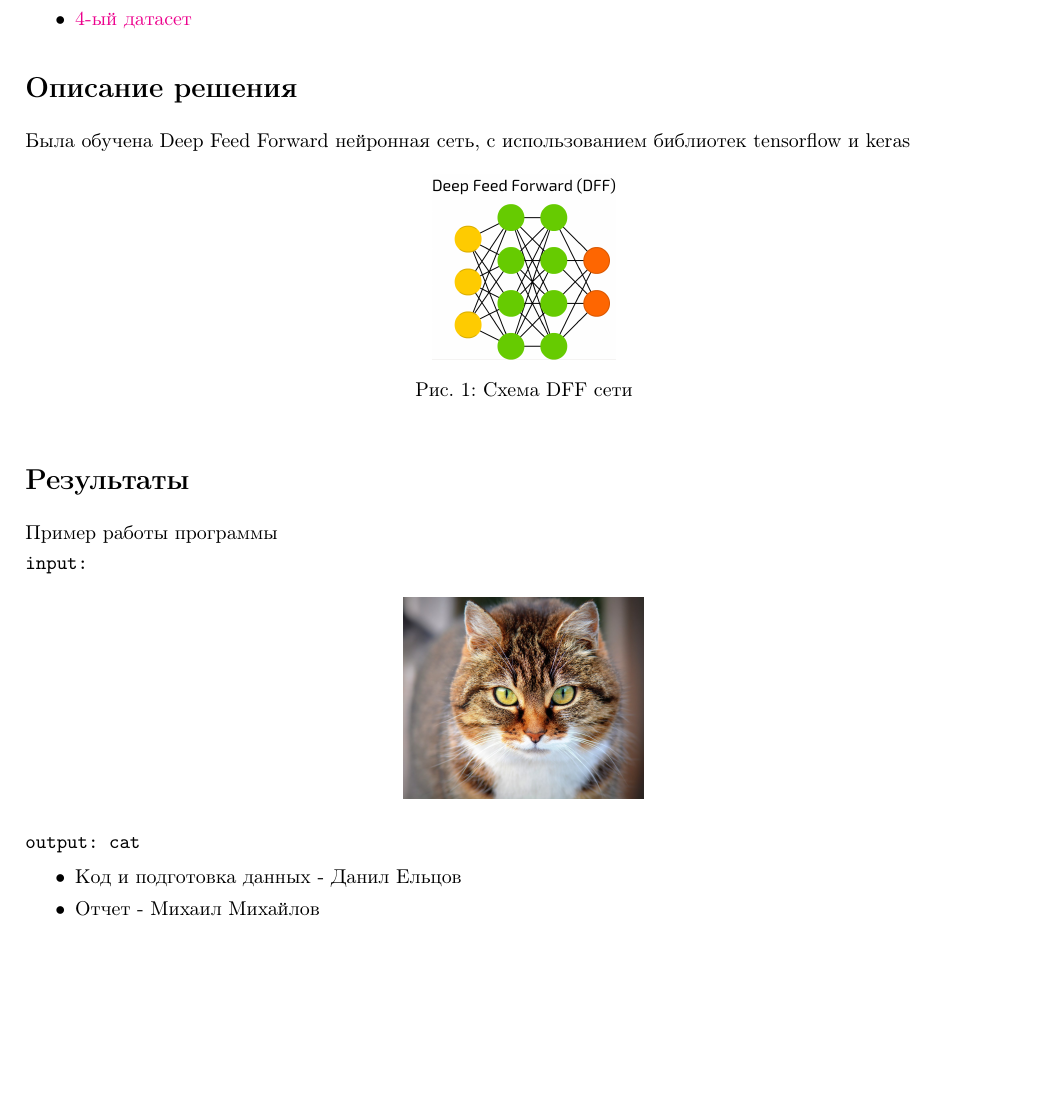
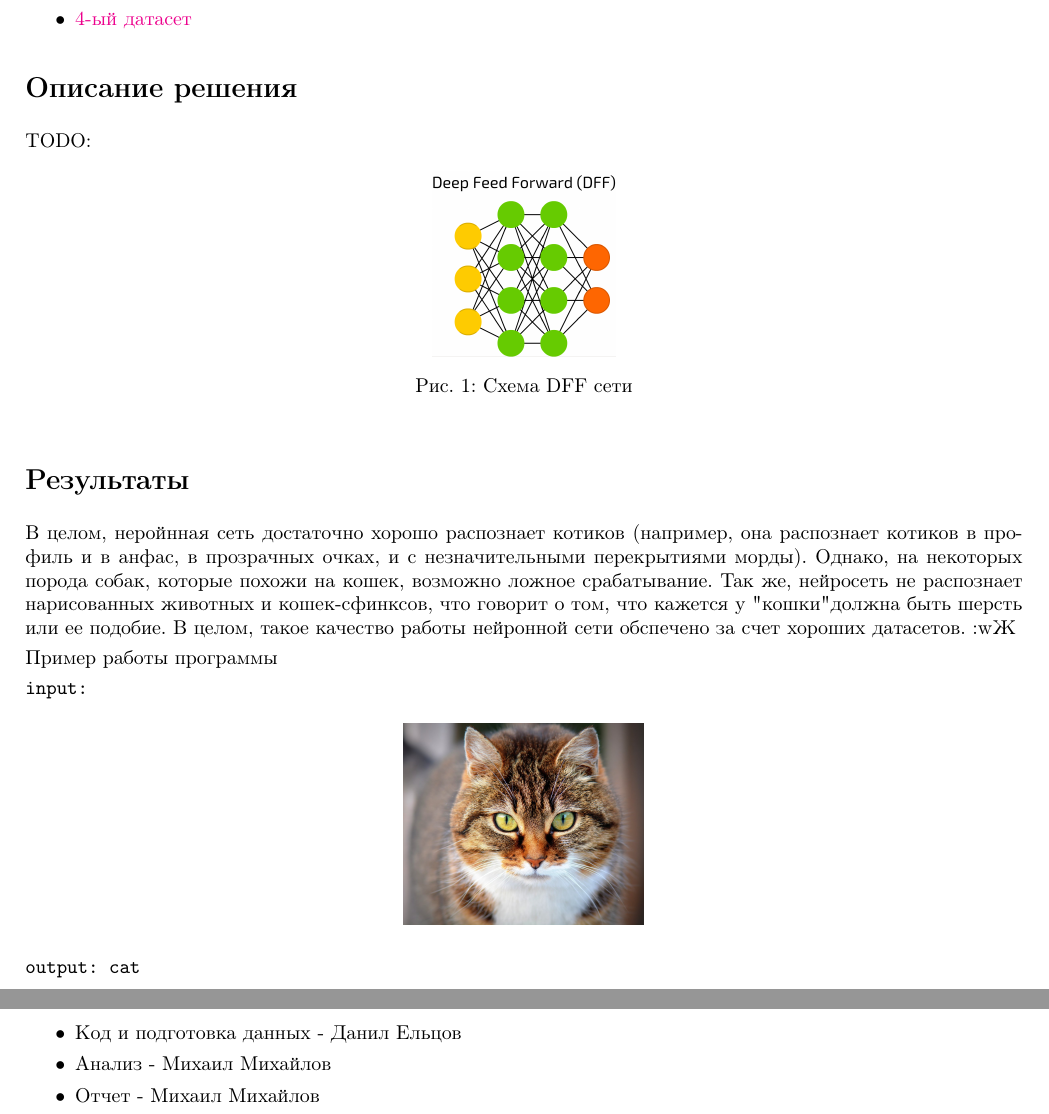
Before and after one commit to Desiment/ml-study, a LaTeX document (image_classification/reports/report.tex): part of page 2 of 2 before the commit and two parts of pages 2 and 3 of 3 after it, the two joined at a grey line, cut so that both start at the same text, the shorter picture padded with empty space. Compiled offline with pdfLaTeX.

Commit message:
KNN and Image classification fixes

```diff
--- a/image_classification/reports/report.tex
+++ b/image_classification/reports/report.tex
@@ -102,7 +102,7 @@
 \end{itemize}
 
 \section{Описание решения}
-Была обучена Deep Feed Forward нейронная сеть, с использованием библиотек tensorflow и keras
+TODO:
 
 \begin{figure}[h!]
     \centering
@@ -112,6 +112,8 @@
 \end{figure}
 
 \section{Результаты}
+
+В целом, неройнная сеть достаточно хорошо распознает котиков (например, она распознает котиков в профиль и в анфас, в прозрачных очках, и с незначительными перекрытиями морды). Однако, на некоторых порода собак, которые похожи на кошек, возможно ложное срабатывание. Так же, нейросеть не распознает нарисованных животных и кошек-сфинксов, что говорит о том, что кажется у "кошки" должна быть шерсть или ее подобие. В целом, такое качество работы нейронной сети обспечено за счет хороших датасетов. :wЖ
 
 Пример работы программы
 
@@ -126,6 +128,7 @@
 
 \begin{itemize}
     \item Код и подготовка данных - Данил Ельцов
+    \item Анализ - Михаил Михайлов
     \item Отчет - Михаил Михайлов
 \end{itemize}
 \end{document}
```
Also changed, not shown: image_classification/reports/report.pdf, image_classification/src/test1.jpg (added), image_classification/src/test2.jpg (added), image_classification/src/test3.jpg (added), image_classification/src/test4.jpg (added), image_classification/src/test5.jpg (added), image_classification/src/test6.jpg (added), image_classification/src/test7.jpg (added).
